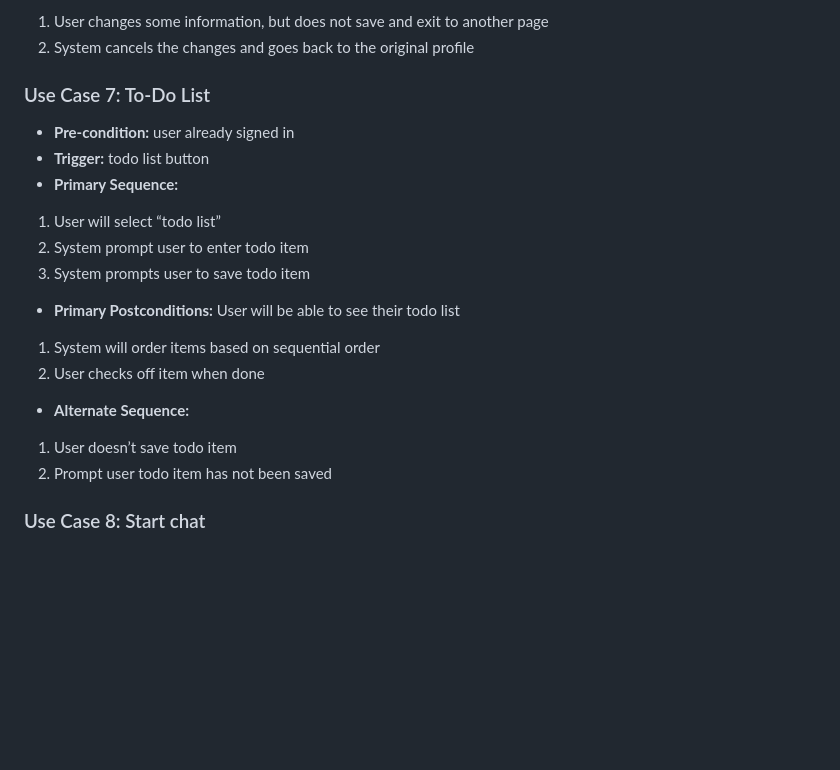
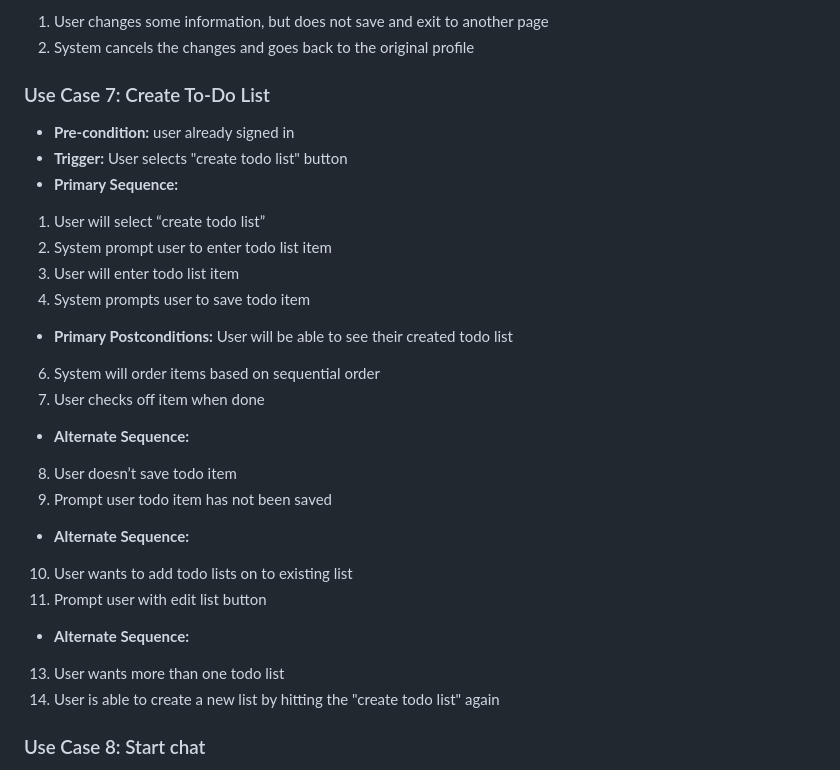
Before and after one commit to tylerjyee/cmpe131team10, a Markdown page: requirements.md, the part around the change. GitHub-like rendering; blank space fills up the shorter version.

Commit message:
Updated create todo list requirement

```diff
--- a/requirements.md
+++ b/requirements.md
@@ -124,19 +124,26 @@ a. System displays that email is empty
 1. User changes some information, but does not save and exit to another page
 2. System cancels the changes and goes back to the original profile
 
-### Use Case 7: To-Do List
+### Use Case 7: Create To-Do List
 - **Pre-condition:** user already signed in
-- **Trigger:** todo list button
+- **Trigger:** User selects "create todo list" button
 - **Primary Sequence:**
-1. User will select “todo list”
-2. System prompt user to enter todo item
-3. System prompts user to save todo item
-- **Primary Postconditions:** User will be able to see their todo list
-1. System will order items based on sequential order
-2. User checks off item when done
+1. User will select “create todo list”
+2. System prompt user to enter todo list item
+3. User will enter todo list item
+4. System prompts user to save todo item
+- **Primary Postconditions:** User will be able to see their created todo list
+6. System will order items based on sequential order
+7. User checks off item when done
 - **Alternate Sequence:**
-1. User doesn’t save todo item
-2. Prompt user todo item has not been saved
+8. User doesn’t save todo item
+9. Prompt user todo item has not been saved
+- **Alternate Sequence:**
+10. User wants to add todo lists on to existing list
+11. Prompt user with edit list button
+- **Alternate Sequence:**
+13. User wants more than one todo list
+14. User is able to create a new list by hitting the "create todo list" again
 
 ### Use Case 8: Start chat
 - **Pre-condition:** user already signed in
```
